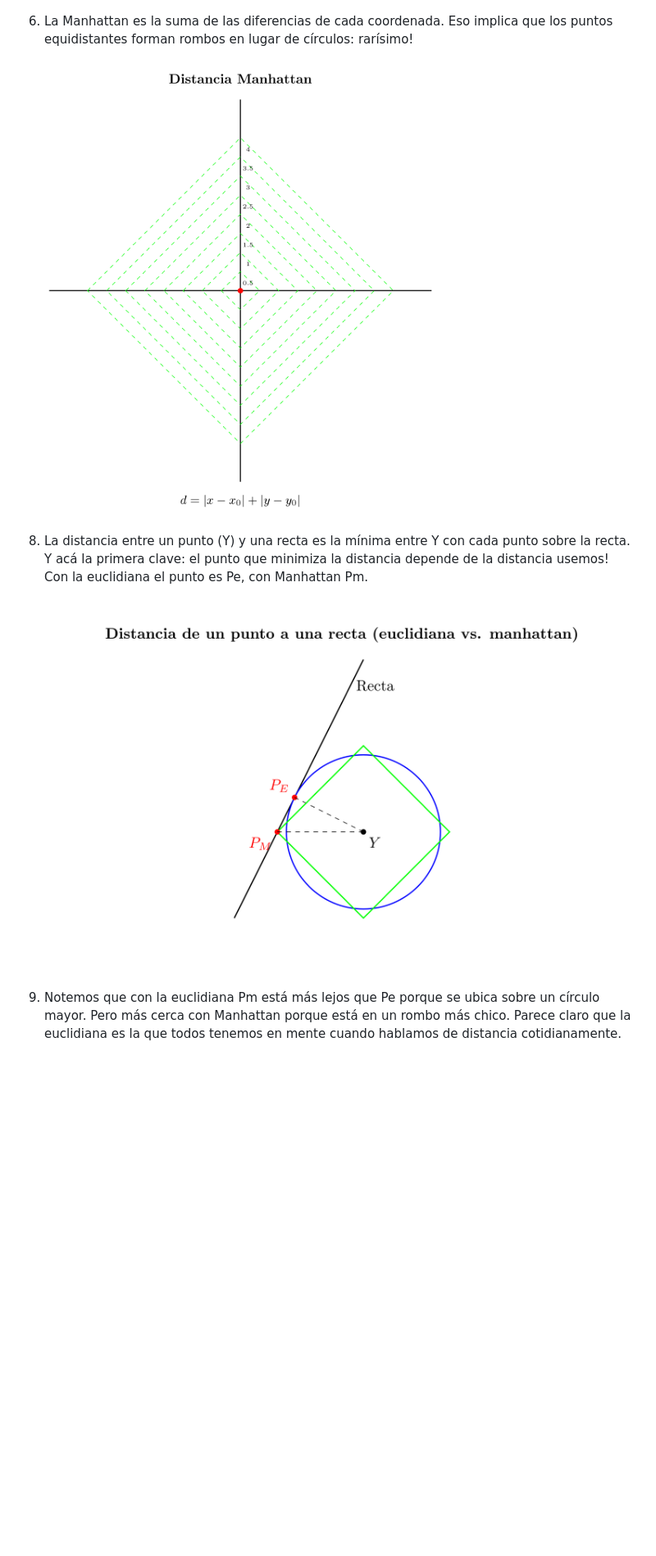
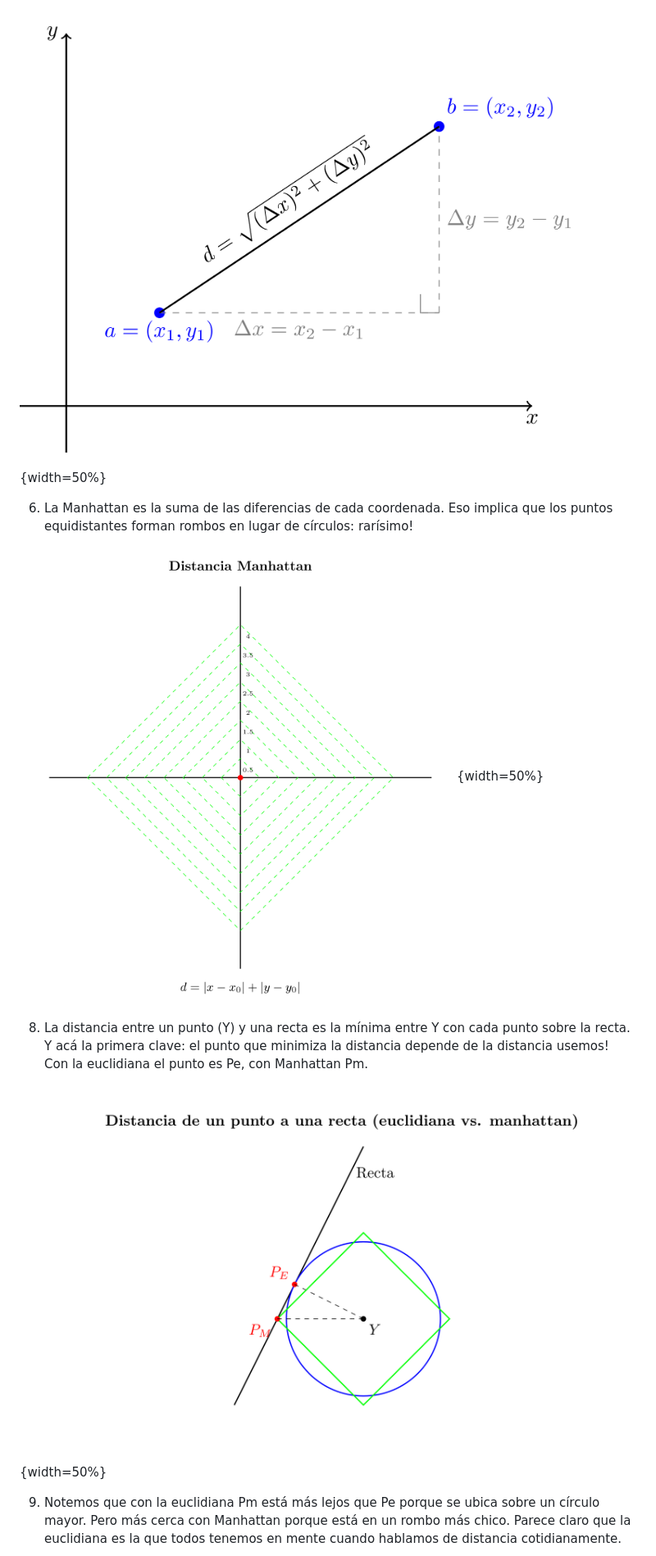
Before and after one commit to fmgarciadiaz/Regresion-Lineal-y-Proyeccion, a Markdown page: README.md, the part around the change printed below. Shown: that part at 82% size. GitHub-like rendering; pictures changed too: images/Distancia-euclides.png (added); blank space fills up the shorter version.

Commit message:
Add LaTeX document for Euclidean distance visualization; update README.md for clarity and formatting

```diff
--- a/README.md
+++ b/README.md
@@ -26,12 +26,14 @@ MDA: minimiza la suma de desviaciones absolutas
 
+
+![](images/Distancia-euclides.png){width=50%}
 
 6. La Manhattan es la suma de las diferencias de cada coordenada. Eso implica que los puntos equidistantes forman rombos en lugar de círculos: rarísimo!
 
-![](images/Manhattan.png)
+![](images/Manhattan.png){width=50%}
 
 8. La distancia entre un punto (Y) y una recta es la mínima entre Y con cada punto sobre la recta. Y acá la primera clave: el punto que minimiza la distancia depende de la distancia usemos! Con la euclidiana el punto es Pe, con Manhattan Pm.
 
-![](images/Comaparacion2.png)
+![](images/Comaparacion2.png){width=50%}
 
 9. Notemos que con la euclidiana Pm está más lejos que Pe porque se ubica sobre un círculo mayor. Pero más cerca con
 Manhattan porque está en un rombo más chico. Parece claro que la euclidiana es la que todos tenemos en mente cuando hablamos de distancia cotidianamente.
```
Also changed, not shown: other parts of README.md (+12 -12 lines), 6 other files.
